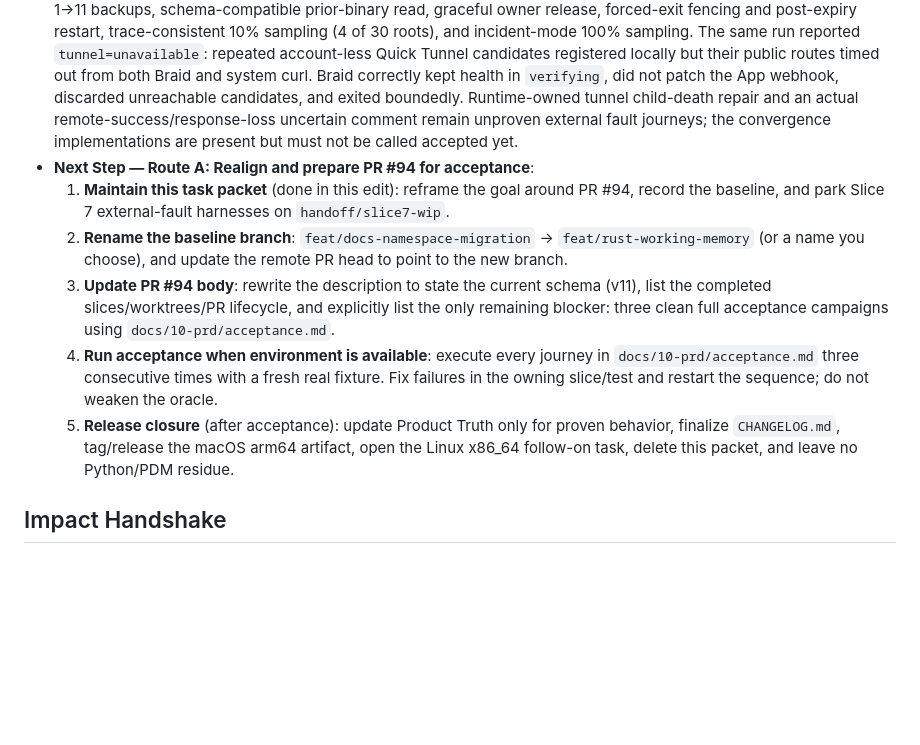
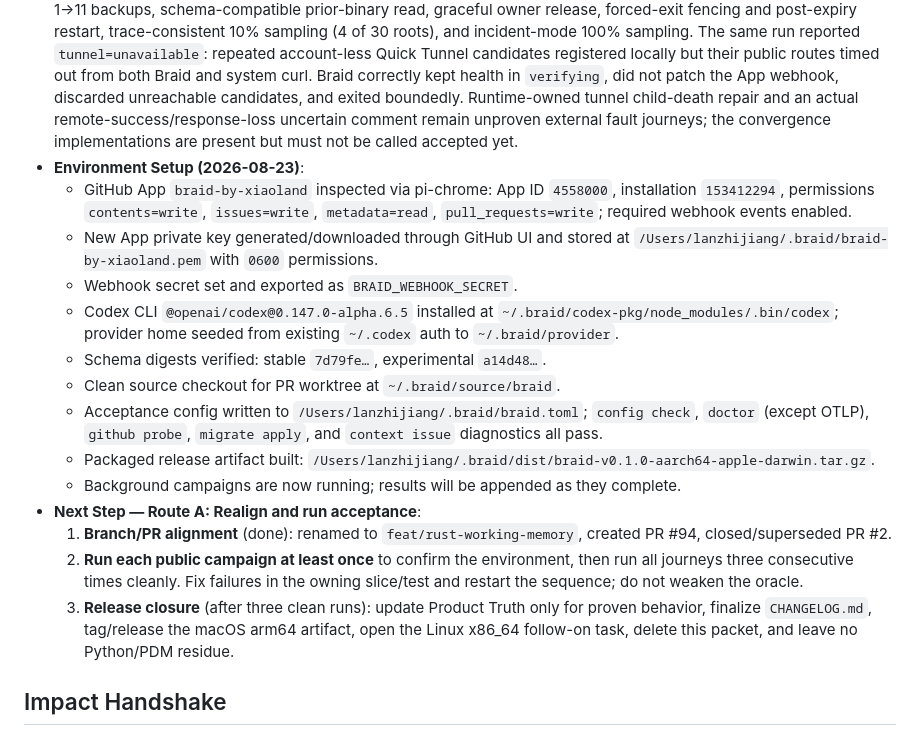
Before and after one commit to xiaoland/braid, a Markdown page: tasks/rust-mvp-implementation.md, the part around the change. Rendered like a GitHub page; blank space fills up the shorter version.

Commit message:
docs(tasks): record environment setup and acceptance in-progress

```diff
--- a/tasks/rust-mvp-implementation.md
+++ b/tasks/rust-mvp-implementation.md
@@ -11,12 +11,20 @@
 - **Latest Evidence**: The schema-v7 `scripts/tests/40_context_lifecycle.sh` campaign passed through real GitHub, an HTTP/2 Quick Tunnel, packaged Braid, and pinned Codex against closed Issues #29–#31. After the accepted lifecycle matrix, it terminated the idle app-server, observed Braid reconnect and resume the same provider thread, and proved that thread handled the next ordinary debounced Wake. A soft-pressure Context was supplied in full, completed its Agent turn, and converged to one App-authored status; the hard-pressure fixture created no provider session or turn and supplied no partial Context. All three Issues are closed, the repository webhook count returned to zero, the campaign key was revoked, and the isolated worktree/runtime was removed from `/tmp` to Trash.
 - **Slice 5 Evidence**: The final schema-v11 `scripts/tests/50_issue_to_pr.sh` campaign passed without operator correction against closed Issue #86, merged PR #87, and closed active-restart fixture Issue #88. Concurrent `pr ensure` calls converged on one PR; the Codex Agent pushed only `acceptance/slice5-20260815T100919Z.md`. Review Wake/thread resolution, Associated-Issue active invalidation, direct external origin, close/sleep/no-extra-turn/reopen, same-worktree idle restart, disposable-base merge, two total Finalization Turns, merge retirement, and absence of a Braid turn mirror all converged. Restarting Braid during the separate active Issue turn preserved the same provider session and one neutral `unknown` turn, started no parallel work, left the non-terminal reaction intact, and published one Operational Status Comment. Cleanup closed both Issues, removed the merged fixture refs, temporary hook, source checkout, runtime, and tunnel.
 - **Slice 6 Evidence**: `scripts/tests/60_operations.sh` passed packaging/checksum/clean-install, schema 0→11 and 1→11 backups, schema-compatible prior-binary read, graceful owner release, forced-exit fencing and post-expiry restart, trace-consistent 10% sampling (4 of 30 roots), and incident-mode 100% sampling. The same run reported `tunnel=unavailable`: repeated account-less Quick Tunnel candidates registered locally but their public routes timed out from both Braid and system curl. Braid correctly kept health in `verifying`, did not patch the App webhook, discarded unreachable candidates, and exited boundedly. Runtime-owned tunnel child-death repair and an actual remote-success/response-loss uncertain comment remain unproven external fault journeys; the convergence implementations are present but must not be called accepted yet.
-- **Next Step — Route A: Realign and prepare PR #94 for acceptance**:
-  1. **Maintain this task packet** (done in this edit): reframe the goal around PR #94, record the baseline, and park Slice 7 external-fault harnesses on `handoff/slice7-wip`.
-  2. **Rename the baseline branch**: `feat/docs-namespace-migration` → `feat/rust-working-memory` (or a name you choose), and update the remote PR head to point to the new branch.
-  3. **Update PR #94 body**: rewrite the description to state the current schema (v11), list the completed slices/worktrees/PR lifecycle, and explicitly list the only remaining blocker: three clean full acceptance campaigns using `docs/10-prd/acceptance.md`.
-  4. **Run acceptance when environment is available**: execute every journey in `docs/10-prd/acceptance.md` three consecutive times with a fresh real fixture. Fix failures in the owning slice/test and restart the sequence; do not weaken the oracle.
-  5. **Release closure** (after acceptance): update Product Truth only for proven behavior, finalize `CHANGELOG.md`, tag/release the macOS arm64 artifact, open the Linux x86_64 follow-on task, delete this packet, and leave no Python/PDM residue.
+- **Environment Setup (2026-08-23)**:
+  - GitHub App `braid-by-xiaoland` inspected via pi-chrome: App ID `4558000`, installation `153412294`, permissions `contents=write`, `issues=write`, `metadata=read`, `pull_requests=write`; required webhook events enabled.
+  - New App private key generated/downloaded through GitHub UI and stored at `/Users/lanzhijiang/.braid/braid-by-xiaoland.pem` with `0600` permissions.
+  - Webhook secret set and exported as `BRAID_WEBHOOK_SECRET`.
+  - Codex CLI `@openai/codex@0.147.0-alpha.6.5` installed at `~/.braid/codex-pkg/node_modules/.bin/codex`; provider home seeded from existing `~/.codex` auth to `~/.braid/provider`.
+  - Schema digests verified: stable `7d79fe…`, experimental `a14d48…`.
+  - Clean source checkout for PR worktree at `~/.braid/source/braid`.
+  - Acceptance config written to `/Users/lanzhijiang/.braid/braid.toml`; `config check`, `doctor` (except OTLP), `github probe`, `migrate apply`, and `context issue` diagnostics all pass.
+  - Packaged release artifact built: `/Users/lanzhijiang/.braid/dist/braid-v0.1.0-aarch64-apple-darwin.tar.gz`.
+  - Background campaigns are now running; results will be appended as they complete.
+- **Next Step — Route A: Realign and run acceptance**:
+  1. **Branch/PR alignment** (done): renamed to `feat/rust-working-memory`, created PR #94, closed/superseded PR #2.
+  2. **Run each public campaign at least once** to confirm the environment, then run all journeys three consecutive times cleanly. Fix failures in the owning slice/test and restart the sequence; do not weaken the oracle.
+  3. **Release closure** (after three clean runs): update Product Truth only for proven behavior, finalize `CHANGELOG.md`, tag/release the macOS arm64 artifact, open the Linux x86_64 follow-on task, delete this packet, and leave no Python/PDM residue.
 
 ## Impact Handshake
 
```
